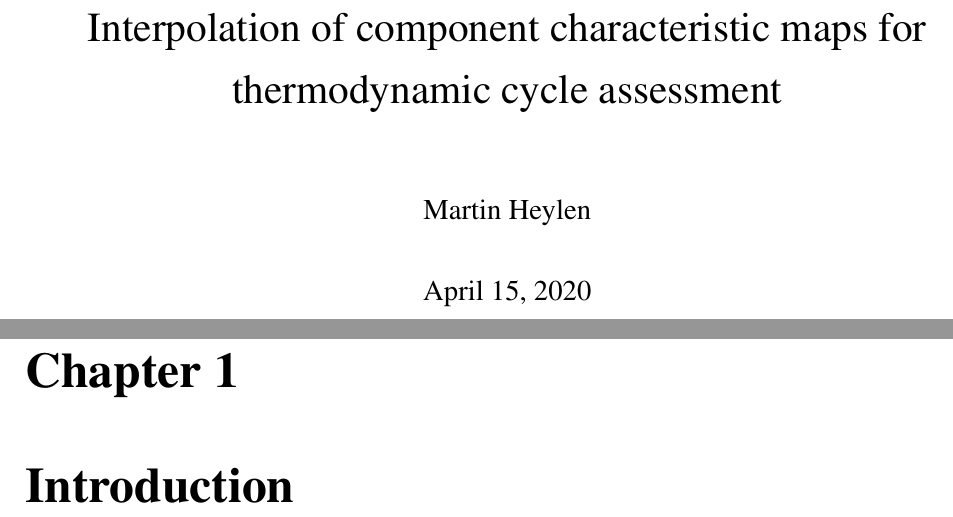
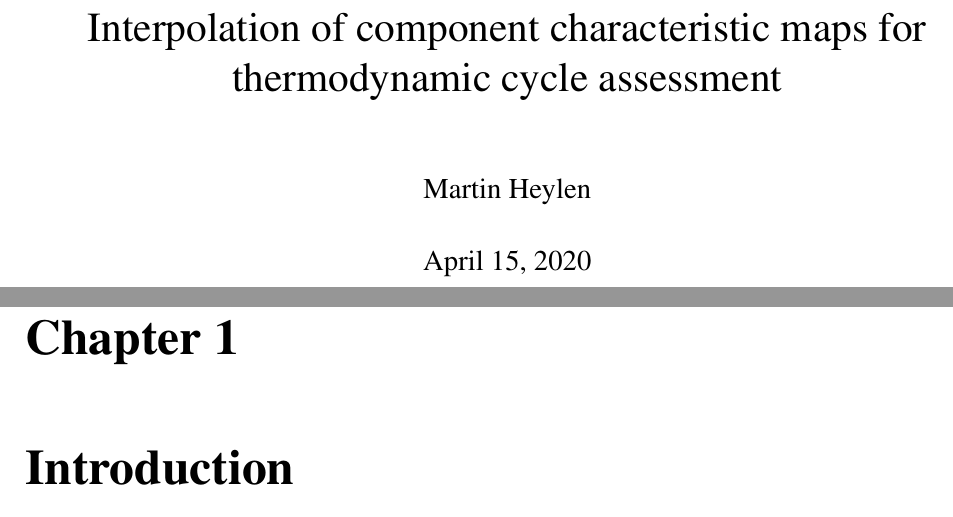
Before and after one commit to Boreas3/TFE, a LaTeX thesis (main.tex): two parts of pages 1 and 3 of 8, joined at a grey line, cut so that both start at the same text. Compiled offline with pdfLaTeX.

Commit message:
Updates from Overleaf

```diff
--- a/main.tex
+++ b/main.tex
@@ -10,12 +10,12 @@
 \usepackage{hyperref}
 \usepackage{graphicx}
 \usepackage{tikz}
+\usepackage{setspace}
 \usepackage[left=2cm,right=2cm,top=2cm,bottom=2cm]{geometry}
-\newcommand{\p}{$P$}
+
 \title{Interpolation of component characteristic maps for thermodynamic cycle assessment}
 \author{Martin Heylen}
 
-\linespread{1.25}
 \begin{document}
 
 \maketitle
@@ -27,6 +27,7 @@
 %% Introduction %%
 %%%%%%%%%%%%%%%%%%
 %\input{Chapter1_introduction}
+\setstretch{1.5}
 \chapter{Introduction}
 
 \newpage
```
Also changed, not shown: Chapter_2_-_Notions_of_thermodynamics/chapter2.tex (line endings or trailing spaces).
